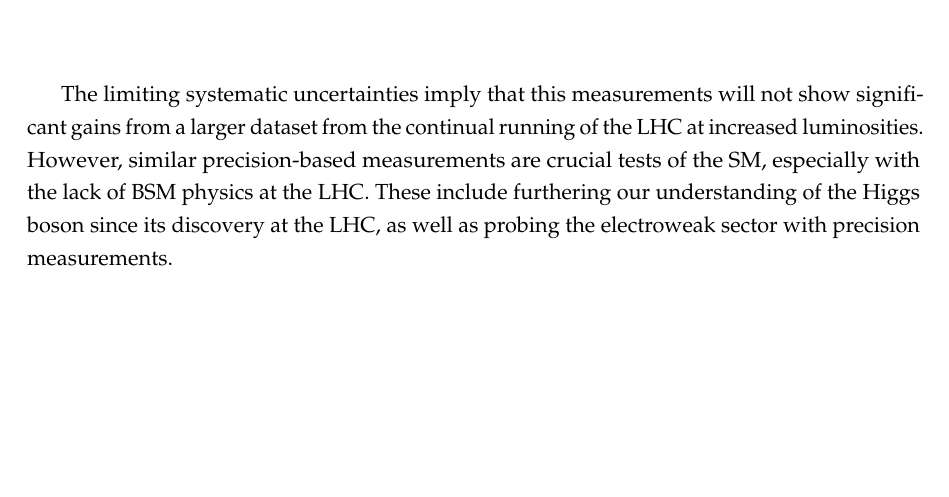
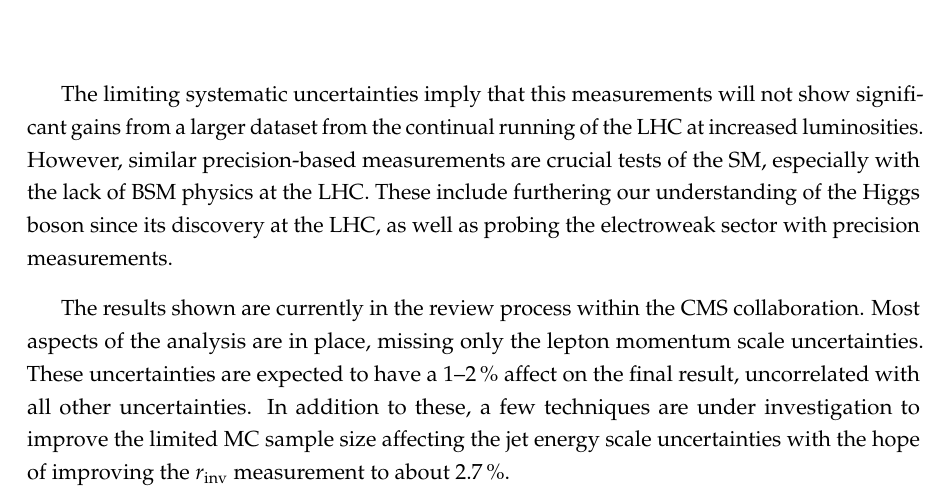
Before and after one commit to shane-breeze/thesis, a LaTeX thesis (thesis.tex, which reads chapters/050_summary/summary.tex): part of page 135 of 143, cut so that both start at the same text, the shorter picture padded with empty space. Compiled offline with pdfLaTeX.

Commit message:
Updates from Overleaf

```diff
--- a/chapters/050_summary/summary.tex
+++ b/chapters/050_summary/summary.tex
@@ -14,3 +14,5 @@ The invisible width is extracted with a simultaneous likelihood fit between the
 consistent with the SM and comparable to the LEP combined measurement. The measurement presented is systematically dominated, with the limiting sources from the jet energy scale, muon identification and trigger efficiency uncertainties.
 
 The limiting systematic uncertainties imply that this measurements will not show significant gains from a larger dataset from the continual running of the LHC at increased luminosities. However, similar precision-based measurements are crucial tests of the SM, especially with the lack of BSM physics at the LHC.  These include furthering our understanding of the Higgs boson since its discovery at the LHC, as well as probing the electroweak sector with precision measurements.
+
+The results shown are currently in the review process within the CMS collaboration. Most aspects of the analysis are in place, missing only the lepton momentum scale uncertainties. These uncertainties are expected to have a $1$--$\SI{2}{\%}$ affect on the final result, uncorrelated with all other uncertainties. In addition to these, a few techniques are under investigation to improve the limited MC sample size affecting the jet energy scale uncertainties with the hope of improving the $r_{\mathrm{inv}}$ measurement to about $\SI{2.7}{\%}$.
```
